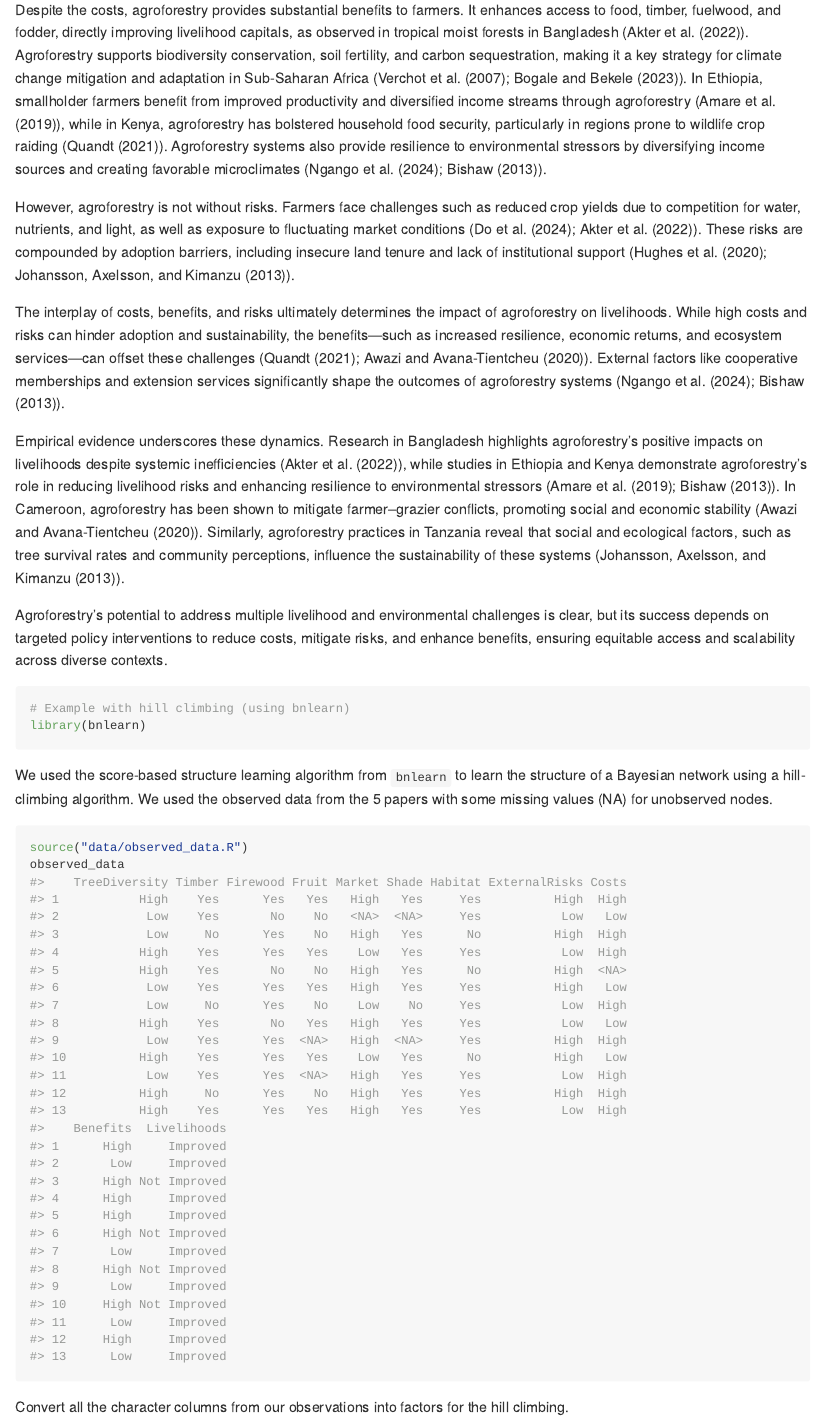
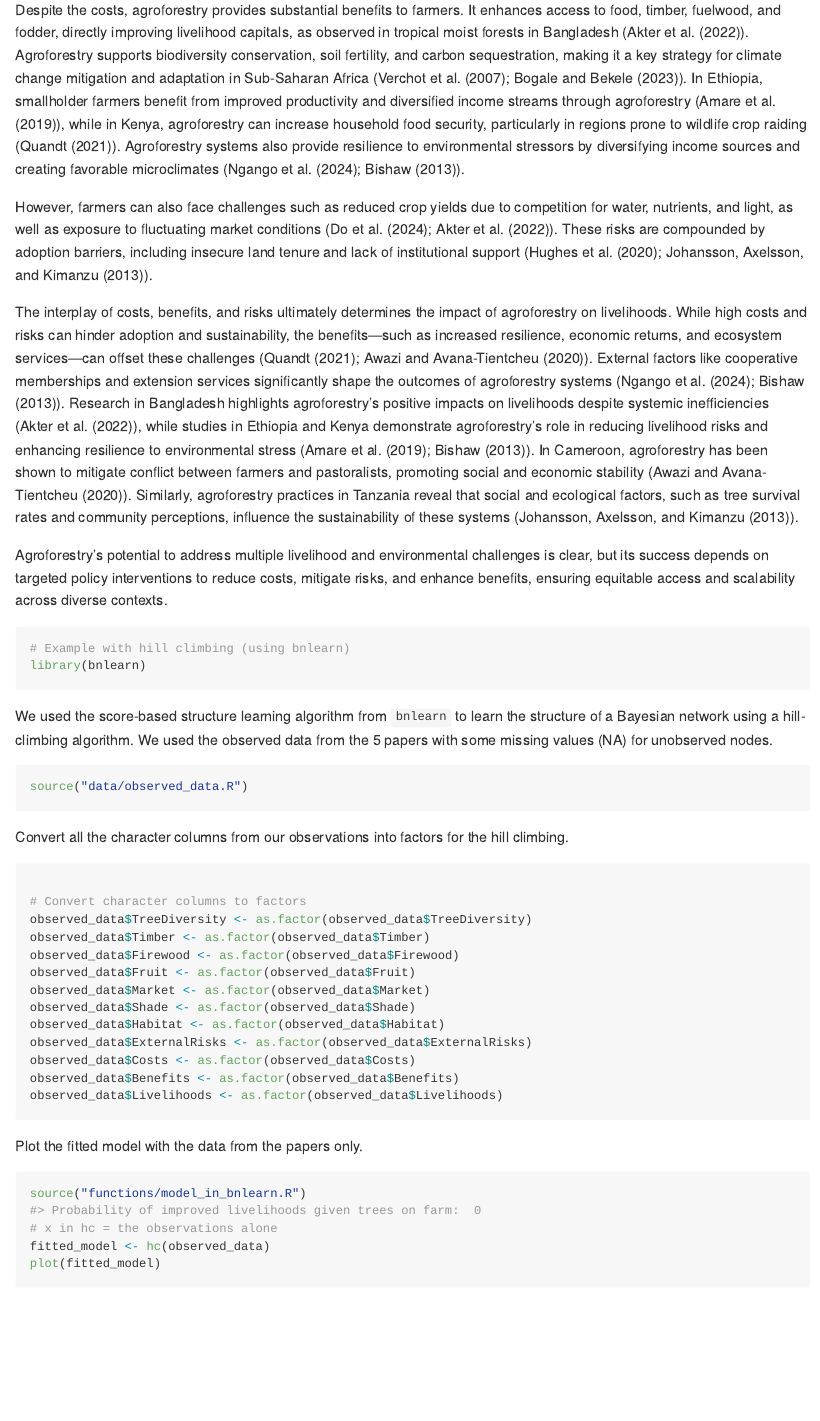
Before and after one commit to CWWhitney/hill_climbing_bic, an R Markdown document (README.Rmd): the page in a window 1100 px wide, from 5160 px down. The pictures show the output file README.md that the author committed with the source, drawn offline in the style of GitHub.

Commit message:
update readme

````diff
--- a/README.Rmd
+++ b/README.Rmd
@@ -131,17 +131,13 @@ The observations for the are based on reports from the literature:
 
 Agroforestry introduces both initial and ongoing costs, including planting, labor, and pruning, which can constrain adoption, particularly for resource-poor farmers. External factors, such as market access, extension services, and credit availability, significantly influence these costs, as demonstrated in studies on farmer-managed natural regeneration in Niger (@haglund_dry_2011) and agroforestry practices in sloping lands of Asia and the Pacific (@craswell_agroforestry_1997). Bureaucratic inefficiencies and limited market alternatives also add to these challenges (@akter_agroforestry_2022).
 
-Despite the costs, agroforestry provides substantial benefits to farmers. It enhances access to food, timber, fuelwood, and fodder, directly improving livelihood capitals, as observed in tropical moist forests in Bangladesh (@akter_agroforestry_2022). Agroforestry supports biodiversity conservation, soil fertility, and carbon sequestration, making it a key strategy for climate change mitigation and adaptation in Sub-Saharan Africa (@verchot_climate_2007; @bogale_sustainability_2023). In Ethiopia, smallholder farmers benefit from improved productivity and diversified income streams through agroforestry (@amare_agroforestry_2019), while in Kenya, agroforestry has bolstered household food security, particularly in regions prone to wildlife crop raiding (@quandt_agroforestry_2021). Agroforestry systems also provide resilience to environmental stressors by diversifying income sources and creating favorable microclimates (@ngango_does_2024; @bishaw_farmers_2013).
+Despite the costs, agroforestry provides substantial benefits to farmers. It enhances access to food, timber, fuelwood, and fodder, directly improving livelihood capitals, as observed in tropical moist forests in Bangladesh (@akter_agroforestry_2022). Agroforestry supports biodiversity conservation, soil fertility, and carbon sequestration, making it a key strategy for climate change mitigation and adaptation in Sub-Saharan Africa (@verchot_climate_2007; @bogale_sustainability_2023). In Ethiopia, smallholder farmers benefit from improved productivity and diversified income streams through agroforestry (@amare_agroforestry_2019), while in Kenya, agroforestry can increase household food security, particularly in regions prone to wildlife crop raiding (@quandt_agroforestry_2021). Agroforestry systems also provide resilience to environmental stressors by diversifying income sources and creating favorable microclimates (@ngango_does_2024; @bishaw_farmers_2013).
 
-However, agroforestry is not without risks. Farmers face challenges such as reduced crop yields due to competition for water, nutrients, and light, as well as exposure to fluctuating market conditions (@do_adapting_2024; @akter_agroforestry_2022). These risks are compounded by adoption barriers, including insecure land tenure and lack of institutional support (@hughes_assessing_2020; @johansson_mapping_2013).
+However, farmers can also face challenges such as reduced crop yields due to competition for water, nutrients, and light, as well as exposure to fluctuating market conditions (@do_adapting_2024; @akter_agroforestry_2022). These risks are compounded by adoption barriers, including insecure land tenure and lack of institutional support (@hughes_assessing_2020; @johansson_mapping_2013).
 
-The interplay of costs, benefits, and risks ultimately determines the impact of agroforestry on livelihoods. While high costs and risks can hinder adoption and sustainability, the benefits—such as increased resilience, economic returns, and ecosystem services—can offset these challenges (@quandt_agroforestry_2021; @awazi_agroforestry_2020). External factors like cooperative memberships and extension services significantly shape the outcomes of agroforestry systems (@ngango_does_2024; @bishaw_farmers_2013).
-
-Empirical evidence underscores these dynamics. Research in Bangladesh highlights agroforestry’s positive impacts on livelihoods despite systemic inefficiencies (@akter_agroforestry_2022), while studies in Ethiopia and Kenya demonstrate agroforestry's role in reducing livelihood risks and enhancing resilience to environmental stressors (@amare_agroforestry_2019; @bishaw_farmers_2013). In Cameroon, agroforestry has been shown to mitigate farmer–grazier conflicts, promoting social and economic stability (@awazi_agroforestry_2020). Similarly, agroforestry practices in Tanzania reveal that social and ecological factors, such as tree survival rates and community perceptions, influence the sustainability of these systems (@johansson_mapping_2013).
+The interplay of costs, benefits, and risks ultimately determines the impact of agroforestry on livelihoods. While high costs and risks can hinder adoption and sustainability, the benefits—such as increased resilience, economic returns, and ecosystem services—can offset these challenges (@quandt_agroforestry_2021; @awazi_agroforestry_2020). External factors like cooperative memberships and extension services significantly shape the outcomes of agroforestry systems (@ngango_does_2024; @bishaw_farmers_2013). Research in Bangladesh highlights agroforestry’s positive impacts on livelihoods despite systemic inefficiencies (@akter_agroforestry_2022), while studies in Ethiopia and Kenya demonstrate agroforestry's role in reducing livelihood risks and enhancing resilience to environmental stress (@amare_agroforestry_2019; @bishaw_farmers_2013). In Cameroon, agroforestry has been shown to mitigate conflict between farmers and pastoralists, promoting social and economic stability (@awazi_agroforestry_2020). Similarly, agroforestry practices in Tanzania reveal that social and ecological factors, such as tree survival rates and community perceptions, influence the sustainability of these systems (@johansson_mapping_2013).
 
 Agroforestry’s potential to address multiple livelihood and environmental challenges is clear, but its success depends on targeted policy interventions to reduce costs, mitigate risks, and enhance benefits, ensuring equitable access and scalability across diverse contexts.
-
-
 
 ```{r hill_climbing}
 # Example with hill climbing (using bnlearn)
@@ -152,7 +148,6 @@ We used the score-based structure learning algorithm from `bnlearn` to learn the
 
 ```{r observed_data}
 source("data/observed_data.R")
-observed_data
 ```
 
 Convert all the character columns from our observations into factors for the hill climbing.
@@ -176,7 +171,7 @@ observed_data$Livelihoods <- as.factor(observed_data$Livelihoods)
 Plot the fitted model with the data from the papers only.
 
 ```{r fitted_model}
-source("model_in_bnlearn.R")
+source("functions/model_in_bnlearn.R")
 # x in hc = the observations alone
 fitted_model <- hc(observed_data)
 plot(fitted_model)
````
Also changed, not shown: README.md, README.Rmd (6 more changed lines).
